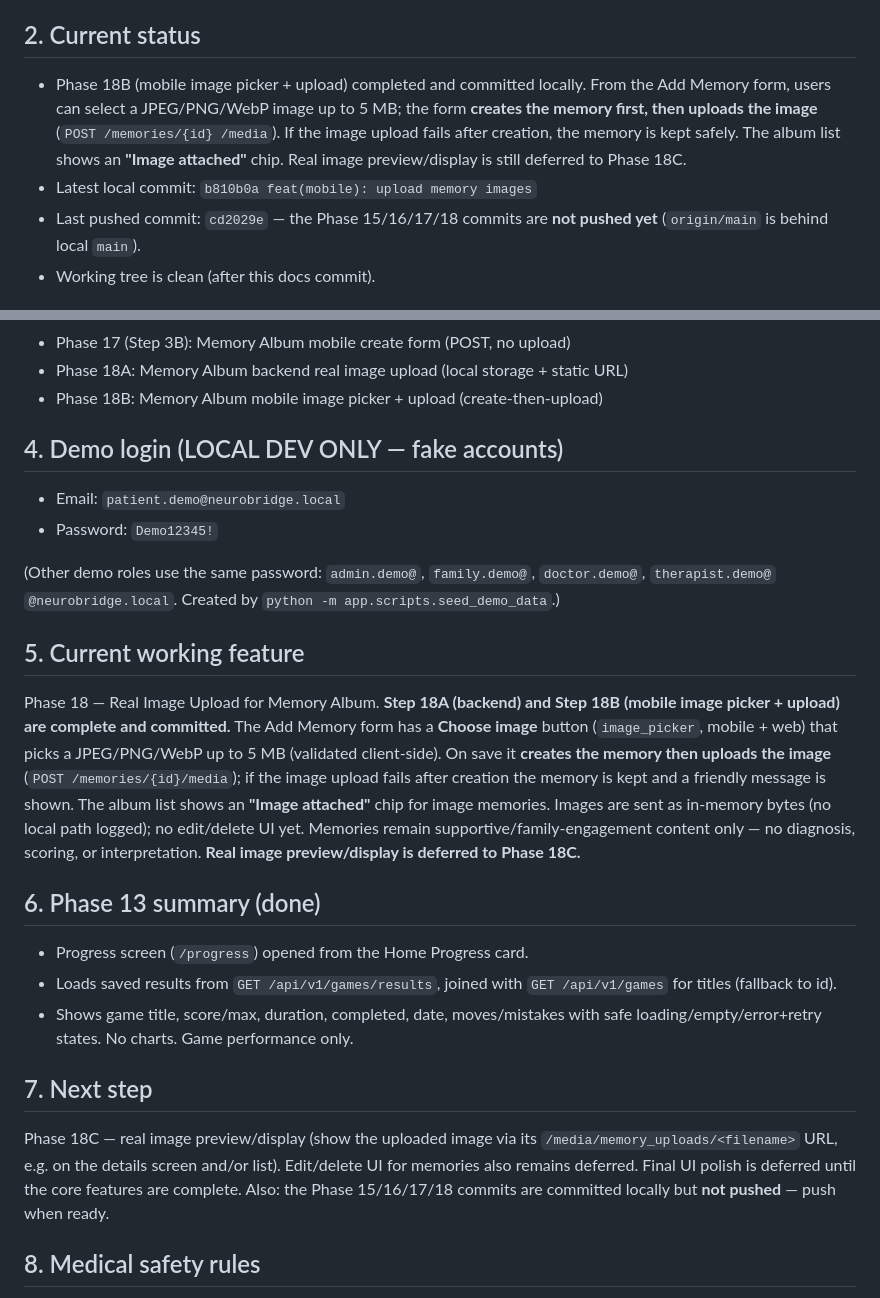
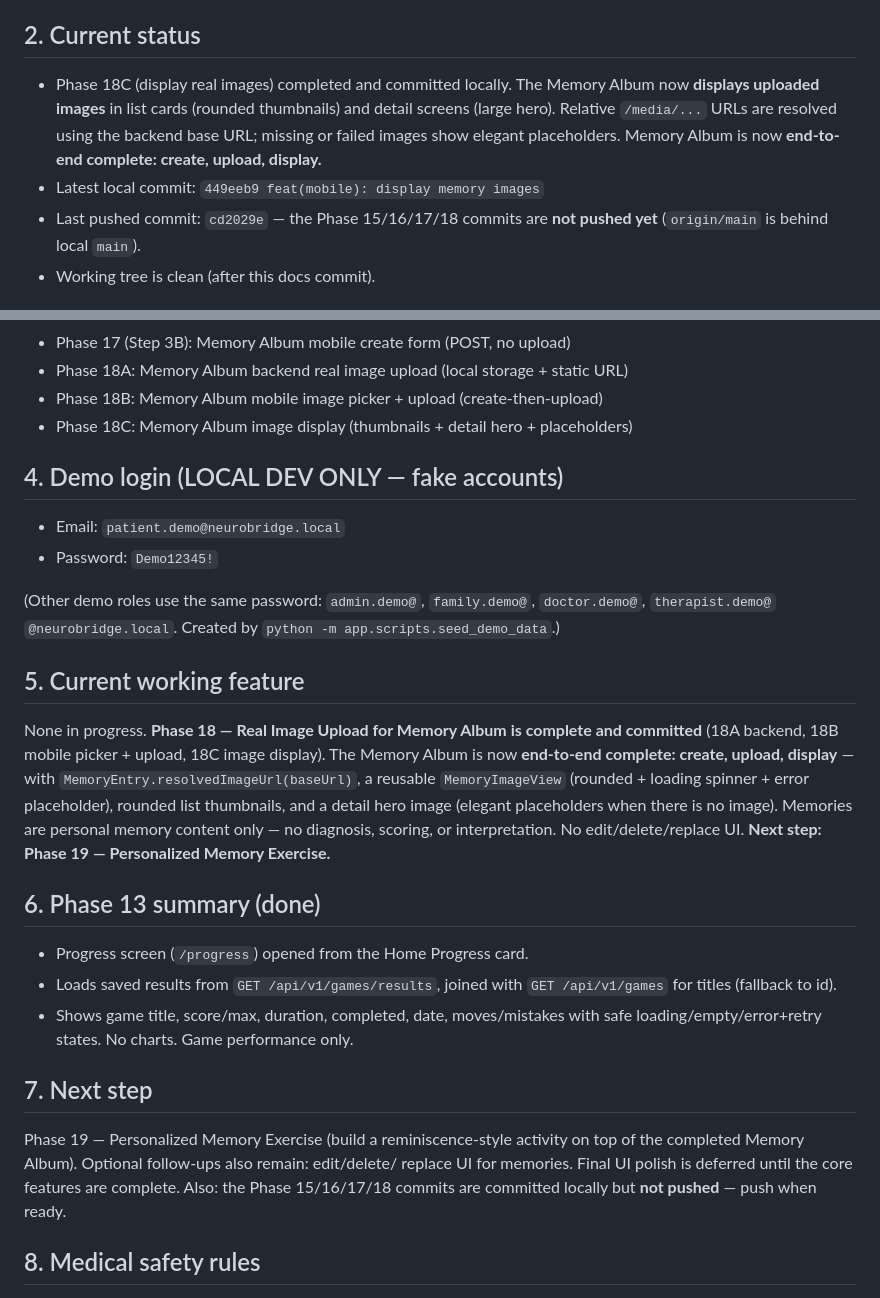
Before and after one commit to samahsuwan122/NeuroBridge, a Markdown page: docs/PROJECT_STATE.md, 2 parts joined by grey strips. Drawn GitHub-style.

Commit message:
docs: update project state after memory image display

```diff
--- a/docs/PROJECT_STATE.md
+++ b/docs/PROJECT_STATE.md
@@ -13,13 +13,12 @@ platform. **Not a diagnostic medical system.**
 
 ## 2. Current status
 
-- Phase 18B (mobile image picker + upload) completed and committed locally. From
-  the Add Memory form, users can select a JPEG/PNG/WebP image up to 5 MB; the
-  form **creates the memory first, then uploads the image** (`POST /memories/{id}
-  /media`). If the image upload fails after creation, the memory is kept safely.
-  The album list shows an **"Image attached"** chip. Real image preview/display
-  is still deferred to Phase 18C.
-- Latest local commit: `b810b0a feat(mobile): upload memory images`
+- Phase 18C (display real images) completed and committed locally. The Memory
+  Album now **displays uploaded images** in list cards (rounded thumbnails) and
+  detail screens (large hero). Relative `/media/...` URLs are resolved using the
+  backend base URL; missing or failed images show elegant placeholders. Memory
+  Album is now **end-to-end complete: create, upload, display.**
+- Latest local commit: `449eeb9 feat(mobile): display memory images`
 - Last pushed commit: `cd2029e` — the Phase 15/16/17/18 commits are **not pushed
   yet** (`origin/main` is behind local `main`).
 - Working tree is clean (after this docs commit).
@@ -47,6 +46,7 @@ platform. **Not a diagnostic medical system.**
 - Phase 17 (Step 3B): Memory Album mobile create form (POST, no upload)
 - Phase 18A: Memory Album backend real image upload (local storage + static URL)
 - Phase 18B: Memory Album mobile image picker + upload (create-then-upload)
+- Phase 18C: Memory Album image display (thumbnails + detail hero + placeholders)
 
 ## 4. Demo login (LOCAL DEV ONLY — fake accounts)
 
@@ -59,16 +59,14 @@ platform. **Not a diagnostic medical system.**
 
 ## 5. Current working feature
 
-Phase 18 — Real Image Upload for Memory Album. **Step 18A (backend) and Step 18B
-(mobile image picker + upload) are complete and committed.** The Add Memory form
-has a **Choose image** button (`image_picker`, mobile + web) that picks a
-JPEG/PNG/WebP up to 5 MB (validated client-side). On save it **creates the memory
-then uploads the image** (`POST /memories/{id}/media`); if the image upload fails
-after creation the memory is kept and a friendly message is shown. The album list
-shows an **"Image attached"** chip for image memories. Images are sent as
-in-memory bytes (no local path logged); no edit/delete UI yet. Memories remain
-supportive/family-engagement content only — no diagnosis, scoring, or
-interpretation. **Real image preview/display is deferred to Phase 18C.**
+None in progress. **Phase 18 — Real Image Upload for Memory Album is complete and
+committed** (18A backend, 18B mobile picker + upload, 18C image display). The
+Memory Album is now **end-to-end complete: create, upload, display** — with
+`MemoryEntry.resolvedImageUrl(baseUrl)`, a reusable `MemoryImageView` (rounded +
+loading spinner + error placeholder), rounded list thumbnails, and a detail hero
+image (elegant placeholders when there is no image). Memories are personal
+memory content only — no diagnosis, scoring, or interpretation. No
+edit/delete/replace UI. **Next step: Phase 19 — Personalized Memory Exercise.**
 
 ## 6. Phase 13 summary (done)
 
@@ -80,11 +78,11 @@ interpretation. **Real image preview/display is deferred to Phase 18C.**
 
 ## 7. Next step
 
-Phase 18C — real image preview/display (show the uploaded image via its
-`/media/memory_uploads/<filename>` URL, e.g. on the details screen and/or list).
-Edit/delete UI for memories also remains deferred. Final UI polish is deferred
-until the core features are complete. Also: the Phase 15/16/17/18 commits are
-committed locally but **not pushed** — push when ready.
+Phase 19 — Personalized Memory Exercise (build a reminiscence-style activity on
+top of the completed Memory Album). Optional follow-ups also remain: edit/delete/
+replace UI for memories. Final UI polish is deferred until the core features are
+complete. Also: the Phase 15/16/17/18 commits are committed locally but **not
+pushed** — push when ready.
 
 ## 8. Medical safety rules
 
```
